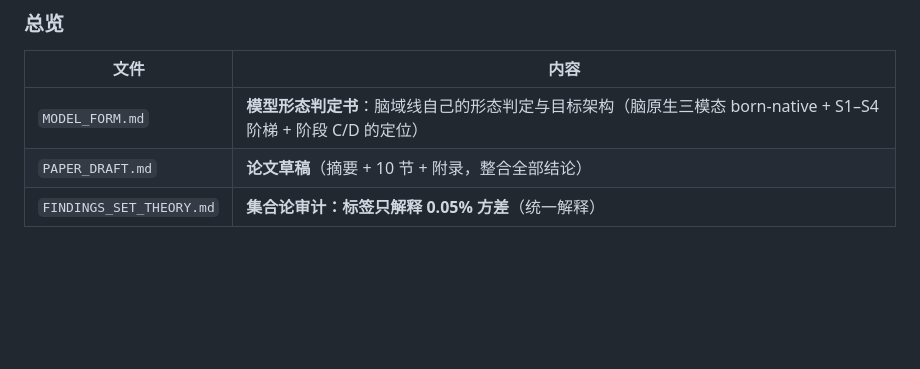
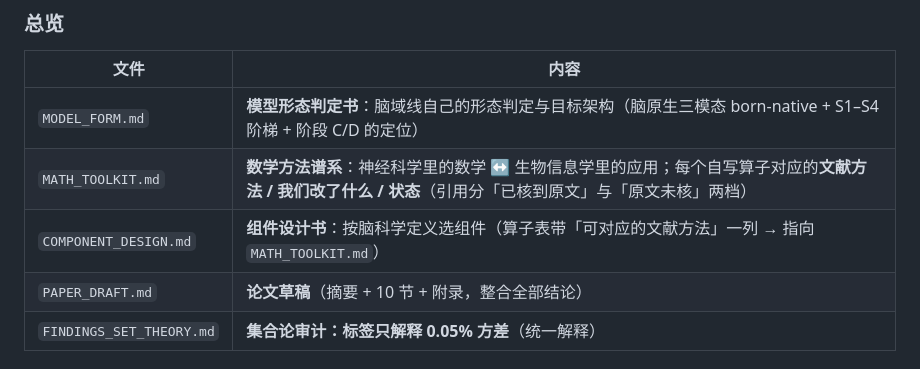
Before and after one commit to Microbiosis/hetero-moe, a Markdown page: research/brain_domains/README.md, the part around the change. GitHub-like rendering; blank space fills up the shorter version.

Commit message:
brain_domains: 新增数学方法谱系（神经科学 ↔ 生物信息学）；算子表加「可对应的文献方法」列，引用分「已核到原文」与「原文未核」两档

```diff
--- a/research/brain_domains/README.md
+++ b/research/brain_domains/README.md
@@ -201,6 +201,8 @@ hf://buckets/illusion-brain/brain-domains/
 | 文件 | 内容 |
 |---|---|
 | `MODEL_FORM.md` | **模型形态判定书**：脑域线自己的形态判定与目标架构（脑原生三模态 born-native + S1–S4 阶梯 + 阶段 C/D 的定位）|
+| `MATH_TOOLKIT.md` | **数学方法谱系**：神经科学里的数学 ↔ 生物信息学里的应用；每个自写算子对应的**文献方法 / 我们改了什么 / 状态**（引用分「已核到原文」与「原文未核」两档）|
+| `COMPONENT_DESIGN.md` | **组件设计书**：按脑科学定义选组件（算子表带「可对应的文献方法」一列 → 指向 `MATH_TOOLKIT.md`）|
 | `PAPER_DRAFT.md` | **论文草稿**（摘要 + 10 节 + 附录，整合全部结论）|
 | `FINDINGS_SET_THEORY.md` | **集合论审计：标签只解释 0.05% 方差**（统一解释）|
 
```
Also changed, not shown: research/brain_domains/COMPONENT_DESIGN.md (+12 -7 lines), research/brain_domains/MATH_TOOLKIT.md (added, +117 -0 lines).
